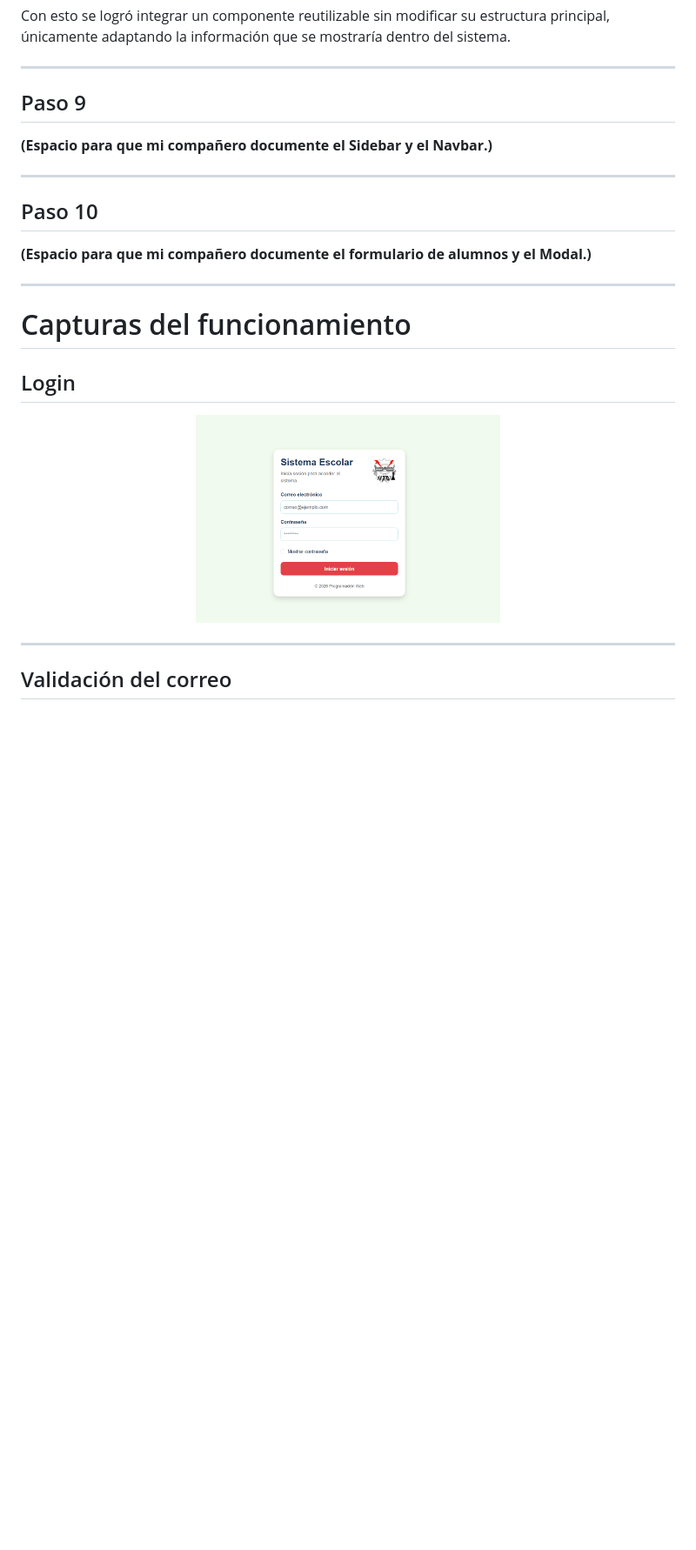
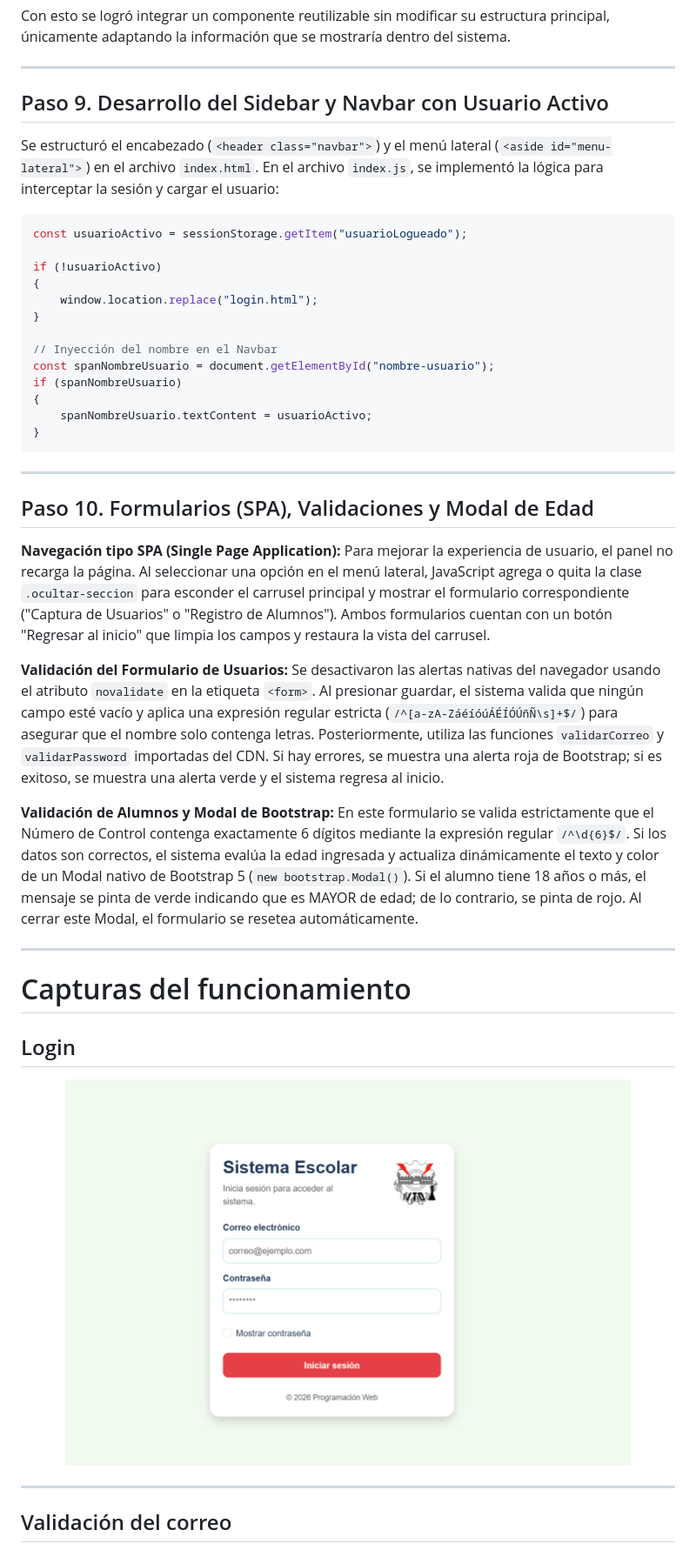
Before and after one commit to Melody-Mendoza/ProgramacionWeb-7SC_Actividad5, a Markdown page: README.md, the part around the change printed below. Shown: that part at 87% size. Drawn GitHub-style; blank space fills up the shorter version.

````diff
--- a/README.md
+++ b/README.md
@@ -476,17 +482,38 @@ Con esto se logró integrar un componente reutilizable sin modificar su estructu
 
 ---
 
-## Paso 9
+## Paso 9. Desarrollo del Sidebar y Navbar con Usuario Activo
+Se estructuró el encabezado (`<header class="navbar">`) y el menú lateral (`<aside id="menu-lateral">`) en el archivo `index.html`. En el archivo `index.js`, se implementó la lógica para interceptar la sesión y cargar el usuario:
 
-**(Espacio para que mi compañero documente el Sidebar y el Navbar.)**
+```javascript
+const usuarioActivo = sessionStorage.getItem("usuarioLogueado");
 
+if (!usuarioActivo)
+{
+    window.location.replace("login.html");
+}
+
+// Inyección del nombre en el Navbar
+const spanNombreUsuario = document.getElementById("nombre-usuario");
+if (spanNombreUsuario)
+{
+    spanNombreUsuario.textContent = usuarioActivo;
+}
+```
 
 
 ---
 
-## Paso 10
+## Paso 10. Formularios (SPA), Validaciones y Modal de Edad
 
-**(Espacio para que mi compañero documente el formulario de alumnos y el Modal.)**
+**Navegación tipo SPA (Single Page Application):**
+Para mejorar la experiencia de usuario, el panel no recarga la página. Al seleccionar una opción en el menú lateral, JavaScript agrega o quita la clase `.ocultar-seccion` para esconder el carrusel principal y mostrar el formulario correspondiente ("Captura de Usuarios" o "Registro de Alumnos"). Ambos formularios cuentan con un botón "Regresar al inicio" que limpia los campos y restaura la vista del carrusel.
+
+**Validación del Formulario de Usuarios:**
+Se desactivaron las alertas nativas del navegador usando el atributo `novalidate` en la etiqueta `<form>`. Al presionar guardar, el sistema valida que ningún campo esté vacío y aplica una expresión regular estricta (`/^[a-zA-ZáéíóúÁÉÍÓÚñÑ\s]+$/`) para asegurar que el nombre solo contenga letras. Posteriormente, utiliza las funciones `validarCorreo` y `validarPassword` importadas del CDN. Si hay errores, se muestra una alerta roja de Bootstrap; si es exitoso, se muestra una alerta verde y el sistema regresa al inicio.
+
+**Validación de Alumnos y Modal de Bootstrap:**
+En este formulario se valida estrictamente que el Número de Control contenga exactamente 6 dígitos mediante la expresión regular `/^\d{6}$/`. Si los datos son correctos, el sistema evalúa la edad ingresada y actualiza dinámicamente el texto y color de un Modal nativo de Bootstrap 5 (`new bootstrap.Modal()`). Si el alumno tiene 18 años o más, el mensaje se pinta de verde indicando que es MAYOR de edad; de lo contrario, se pinta de rojo. Al cerrar este Modal, el formulario se resetea automáticamente.
 
 
 
@@ -497,7 +524,7 @@ Con esto se logró integrar un componente reutilizable sin modificar su estructu
 ## Login
 
 <p align="center">
-  <img src="img/login.png" width="350">
+  <img src="img/login.png" width="650">
 </p>
 
 ---
````
Also changed, not shown: other parts of README.md (+42 -15 lines), img/modal_edadC.png (added), img/modal_edadIn.png (added), img/registro_alumno.png (added), img/registro_captura.png (added), img/salida_sistema.png (added), 1 other file.
